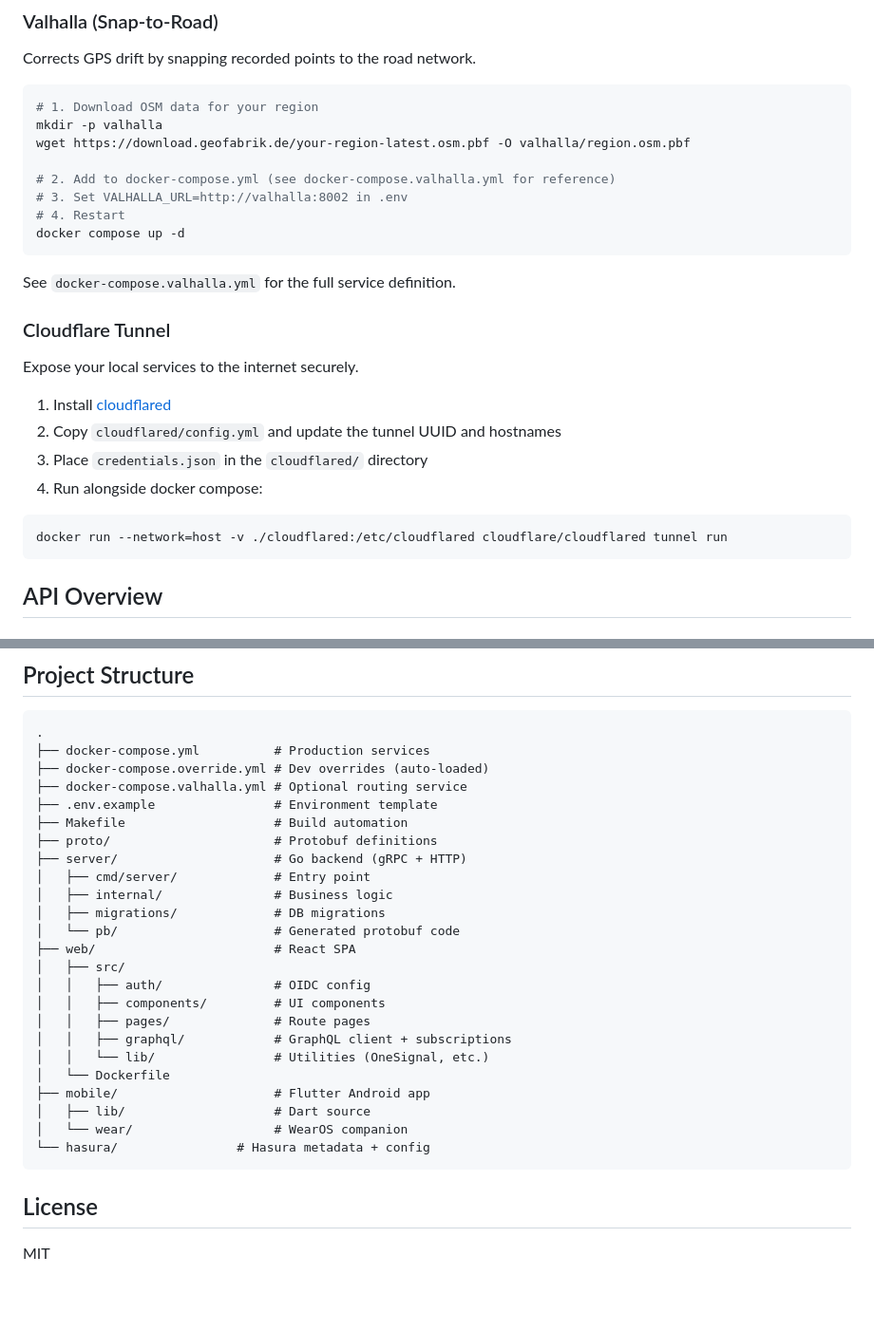
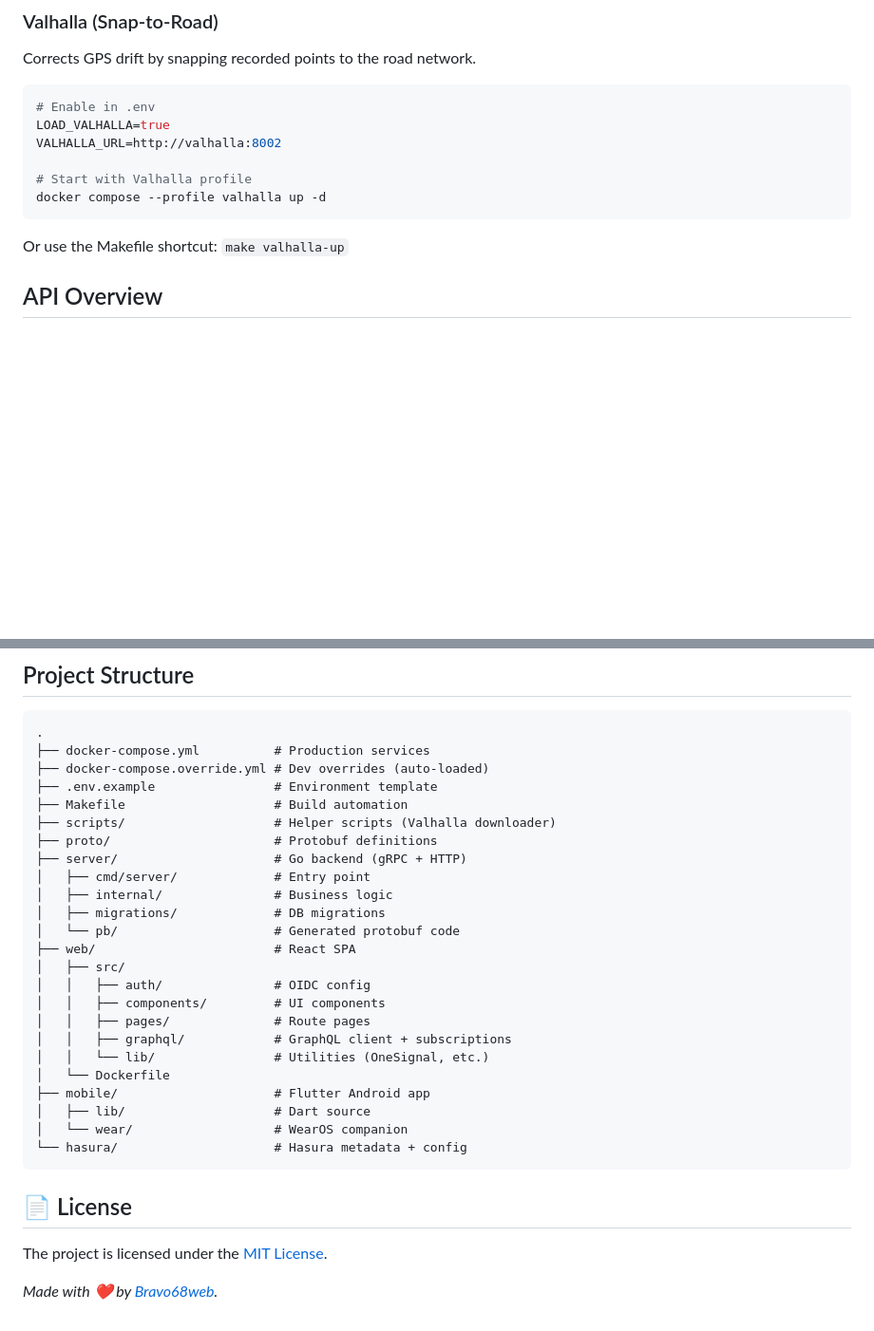
Before and after one commit to BRAVO68WEB/bro-where-are-you, a Markdown page: README.md, 2 parts joined by grey strips. Shown at 95% size. Rendered like a GitHub page; blank space fills up the shorter version.

Commit message:
docs: update README

````diff
--- a/README.md
+++ b/README.md
@@ -202,30 +228,15 @@ flutter run
 Corrects GPS drift by snapping recorded points to the road network.
 
 ```bash
-# 1. Download OSM data for your region
-mkdir -p valhalla
-wget https://download.geofabrik.de/your-region-latest.osm.pbf -O valhalla/region.osm.pbf
+# Enable in .env
+LOAD_VALHALLA=true
+VALHALLA_URL=http://valhalla:8002
 
-# 2. Add to docker-compose.yml (see docker-compose.valhalla.yml for reference)
-# 3. Set VALHALLA_URL=http://valhalla:8002 in .env
-# 4. Restart
-docker compose up -d
+# Start with Valhalla profile
+docker compose --profile valhalla up -d
 ```
 
-See `docker-compose.valhalla.yml` for the full service definition.
-
-### Cloudflare Tunnel
-
-Expose your local services to the internet securely.
-
-1. Install [cloudflared](https://developers.cloudflare.com/cloudflare-one/connections/connect-apps/)
-2. Copy `cloudflared/config.yml` and update the tunnel UUID and hostnames
-3. Place `credentials.json` in the `cloudflared/` directory
-4. Run alongside docker compose:
-
-```bash
-docker run --network=host -v ./cloudflared:/etc/cloudflared cloudflare/cloudflared tunnel run
-```
+Or use the Makefile shortcut: `make valhalla-up`
 
 ## API Overview
 
@@ -269,9 +280,9 @@ Hasura auto-generates a GraphQL API over the Postgres schema with real-time subs
 .
 ├── docker-compose.yml          # Production services
 ├── docker-compose.override.yml # Dev overrides (auto-loaded)
-├── docker-compose.valhalla.yml # Optional routing service
 ├── .env.example                # Environment template
 ├── Makefile                    # Build automation
+├── scripts/                    # Helper scripts (Valhalla downloader)
 ├── proto/                      # Protobuf definitions
 ├── server/                     # Go backend (gRPC + HTTP)
 │   ├── cmd/server/             # Entry point
@@ -289,9 +300,11 @@ Hasura auto-generates a GraphQL API over the Postgres schema with real-time subs
 ├── mobile/                     # Flutter Android app
 │   ├── lib/                    # Dart source
 │   └── wear/                   # WearOS companion
-└── hasura/                # Hasura metadata + config
+└── hasura/                     # Hasura metadata + config
 ```
 
-## License
+## 📄 License
 
-MIT
+The project is licensed under the [MIT License](LICENSE).
+
+_Made with ❤️ by [Bravo68web](https://github.com/Bravo68web)._
````
Also changed, not shown: other parts of README.md (+38 -12 lines).
